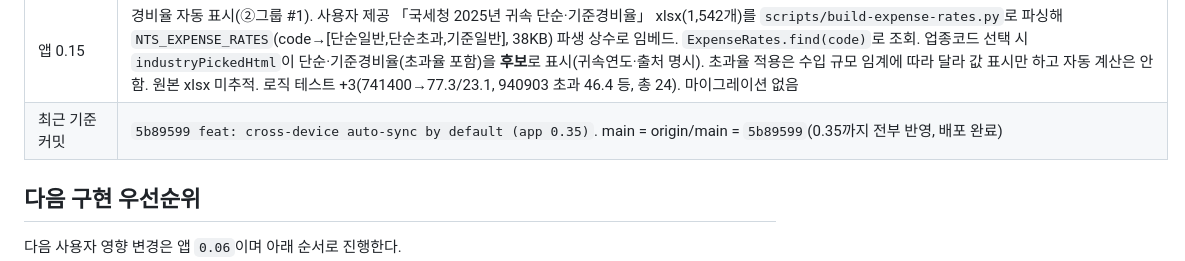
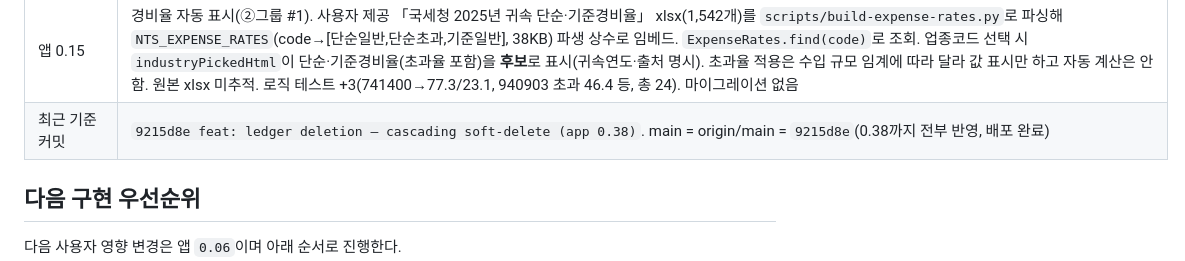
Before and after one commit to hanwha27-TDTU/Accounting_ledger, a Markdown page: docs/claude-handoff.md, the part around the change. GitHub-like rendering.

Commit message:
docs: update claude-handoff commit pointer to 9215d8e (main deployed)
Co-Authored-By: Claude Sonnet 5 <noreply@anthropic.com>
Claude-Session: https://claude.ai/code/session_011gnMzEyLsShNceQVbs8Kar

```diff
--- a/docs/claude-handoff.md
+++ b/docs/claude-handoff.md
@@ -82,7 +82,7 @@
 | 앱 0.17 | 간편장부 계정과목 분류표(②그룹 #4). 국세청 간편장부 작성요령 [참고] 계정과목 분류표(사용자 제공 인적용역 작성사례 p.6)를 `SimpleBookAccounts` 서비스로 임베드 — 수입 2·비용 16·제조비용 3·자산 4 = 25개 계정과목과 공식 설명, 간편장부 열 매핑(수입→수입금액, 비용·제조비용→비용, 자산→자산). `columnOf(name)`로 계정과목→열 조회(향후 Excel import 매핑 기준). 복식부기 내부 COA(101/401/811…)와 별개인 **간편장부 view/import 계층**. `renderImports`(가져오기)에 분류표 표시. 이미지 원본 미추적. 로직 테스트 +6(총 40). 마이그레이션 없음 |
 | 앱 0.16 | 기장의무·부가세 면세 근거 자동 표시(②그룹 #2·#3). 법령 MCP로 **소득세법 시행령 제208조 제5항**(복식부기/간편장부 기준: 가목 3억·나목 1.5억·다목 7,500만원)과 **부가가치세법 제26조 제1항**(면세 20개 호) 원문을 조회해 SSOT로 삼음. `BookkeepingDuty`(NTS 대분류 index→가/나/다 그룹→기준금액, `assess(code, 직전수입, 신규여부)`→복식부기/간편장부 판정)와 `VatExemption`(대분류·94접두→면세 후보 호+예외 caveat) 서비스 추가. `industryPickedHtml`이 업종코드 선택 시 기장의무 기준금액과 면세 가능성을 **근거 조문과 함께 후보로** 표시. 면세는 공급 성질로 판단하므로 "개별 판단" 명시(하드룰: 확정 표시 금지). 로직 테스트 +10(기장의무 7건·면세 3건, 총 34). 마이그레이션 없음 |
 | 앱 0.15 | 경비율 자동 표시(②그룹 #1). 사용자 제공 「국세청 2025년 귀속 단순·기준경비율」 xlsx(1,542개)를 `scripts/build-expense-rates.py`로 파싱해 `NTS_EXPENSE_RATES`(code→[단순일반,단순초과,기준일반], 38KB) 파생 상수로 임베드. `ExpenseRates.find(code)`로 조회. 업종코드 선택 시 `industryPickedHtml`이 단순·기준경비율(초과율 포함)을 **후보**로 표시(귀속연도·출처 명시). 초과율 적용은 수입 규모 임계에 따라 달라 값 표시만 하고 자동 계산은 안 함. 원본 xlsx 미추적. 로직 테스트 +3(741400→77.3/23.1, 940903 초과 46.4 등, 총 24). 마이그레이션 없음 |
-| 최근 기준 커밋 | `5b89599 feat: cross-device auto-sync by default (app 0.35)`. main = origin/main = `5b89599`(0.35까지 전부 반영, 배포 완료) |
+| 최근 기준 커밋 | `9215d8e feat: ledger deletion — cascading soft-delete (app 0.38)`. main = origin/main = `9215d8e`(0.38까지 전부 반영, 배포 완료) |
 
 ## 다음 구현 우선순위
 
```
